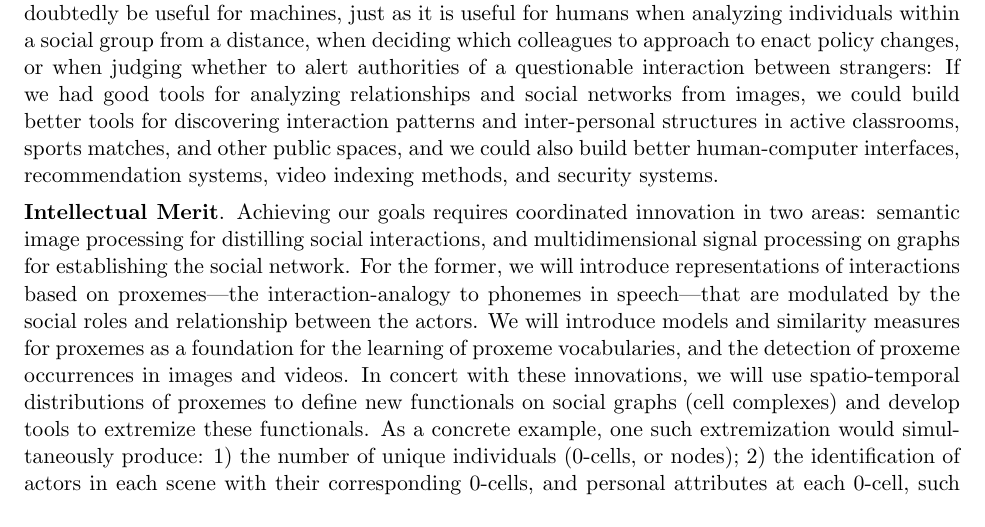
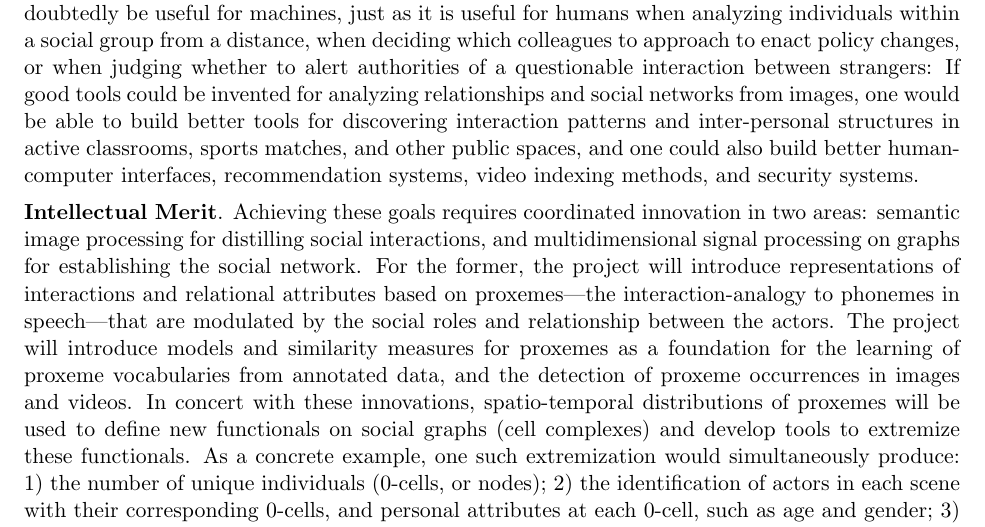
Before and after one commit to ruonanli/socialvision2014, a LaTeX document (SocialVision2014.tex, which reads summary.tex): part of page 1 of 28 before the commit and part of page 1 of 29 after it, cut so that both start at the same text. Compiled offline with pdfLaTeX; a LaTeX package or settings file that is missing is left out.

Commit message:
1/9 third-person tone

```diff
--- a/summary.tex
+++ b/summary.tex
@@ -12,9 +12,9 @@
 
 \noindent Image/video collections contain rich information about human interactions, relationships, and social structure: Whether it is a personal collection, a shared collection of an online community, or a collection from a surveillance network, any large set of visual observations of people over an extended period of time provides access to co-occurrence counts, relative face and body positions, gestures, expressions, as well as scene and event types, all of which provide information about identities, attributes, interactions, and relationships that are richer and more nuanced than those provided by textual signals like email logs, phone logs, and textual social media. This proposal aims to develop a computational foundation for image/video processing systems that can recognize social interactions and extract social relationship and social network from image/video collections.
 
-These systems will extract, from images/videos of human gatherings, information about the types and frequencies of social interactions that occur, and information about the social network represented as a social graph, which embeds the observed individuals. This information will undoubtedly be useful for machines, just as it is useful for humans when analyzing individuals within a social group from a distance, when deciding which colleagues to approach to enact policy changes, or when judging whether to alert authorities of a questionable interaction between strangers: If we had good tools for analyzing relationships and social networks from images, we could build better tools for discovering interaction patterns and inter-personal structures in active classrooms, sports matches, and other public spaces, and we could also build better human-computer interfaces, recommendation systems, video indexing methods, and security systems.
+These systems will extract, from images/videos of human gatherings, information about the types and frequencies of social interactions that occur, and information about the social network represented as a social graph, which embeds the observed individuals. This information will undoubtedly be useful for machines, just as it is useful for humans when analyzing individuals within a social group from a distance, when deciding which colleagues to approach to enact policy changes, or when judging whether to alert authorities of a questionable interaction between strangers: If good tools could be invented for analyzing relationships and social networks from images, one would be able to build better tools for discovering interaction patterns and inter-personal structures in active classrooms, sports matches, and other public spaces, and one could also build better human-computer interfaces, recommendation systems, video indexing methods, and security systems.
 
-\boldstart{Intellectual Merit}. Achieving our goals requires coordinated innovation in two areas: semantic image processing for distilling social interactions, and multidimensional signal processing on graphs for establishing the social network.  For the former, we will introduce representations of interactions \comment{and relational attributes} based on proxemes---the interaction-analogy to phonemes in speech---that are modulated by the social roles and relationship between the actors. We will introduce models and similarity measures for proxemes as a foundation for the learning of proxeme vocabularies\comment{ from annotated data}, and the detection of proxeme occurrences in images and videos. In concert with these innovations, we will use spatio-temporal distributions of proxemes to define new functionals on social graphs (cell complexes) and develop tools to extremize these functionals. As a concrete example, one such extremization would simultaneously produce: 1) the number of unique individuals (0-cells, or nodes); 2) the identification of actors in each scene with their corresponding 0-cells, and personal attributes at each 0-cell, such as age and gender; 3) multi-dimensional signals of relational attributes at the 1-cells (edges), such as parent-child, friends, or colleagues, as well as communal attributes at higher-order cells.
+\boldstart{Intellectual Merit}. Achieving these goals requires coordinated innovation in two areas: semantic image processing for distilling social interactions, and multidimensional signal processing on graphs for establishing the social network.  For the former, the project will introduce representations of interactions and relational attributes based on proxemes---the interaction-analogy to phonemes in speech---that are modulated by the social roles and relationship between the actors. The project will introduce models and similarity measures for proxemes as a foundation for the learning of proxeme vocabularies from annotated data, and the detection of proxeme occurrences in images and videos. In concert with these innovations, spatio-temporal distributions of proxemes will be used to define new functionals on social graphs (cell complexes) and develop tools to extremize these functionals. As a concrete example, one such extremization would simultaneously produce: 1) the number of unique individuals (0-cells, or nodes); 2) the identification of actors in each scene with their corresponding 0-cells, and personal attributes at each 0-cell, such as age and gender; 3) multi-dimensional signals of relational attributes at the 1-cells (edges), such as parent-child, friends, or colleagues, as well as communal attributes at higher-order cells.
 
 \boldstart{Broader Impacts}. The proposed research will provide a foundation for socially-aware image processing systems that have the potential to transform security, surveillance, augmented reality, human computer interaction, human resource planning, operations research, and e-commerce. It will also benefit computational research in sociology, economics, and education by providing researchers with access to social patterns that are difficult or impossible to detect with the naked eye. The results of this research will be broadly disseminated by making datasets and software publicly available and by producing publications in refereed conferences and journals. The program will also impact education at the undergraduate and graduate levels, including giving undergraduates the opportunity to gain hands-on research experiences in participating in the research activity.
 
```
